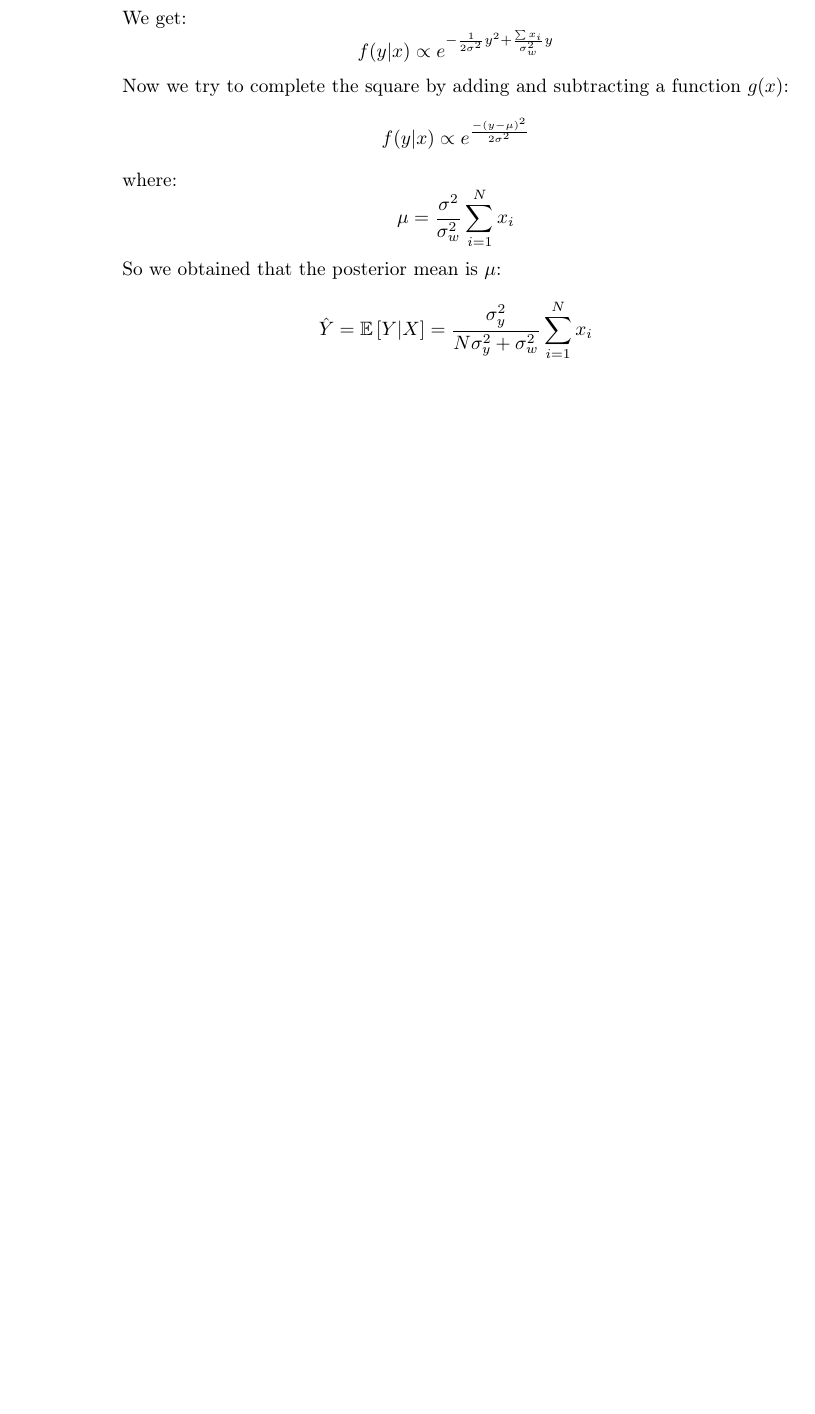
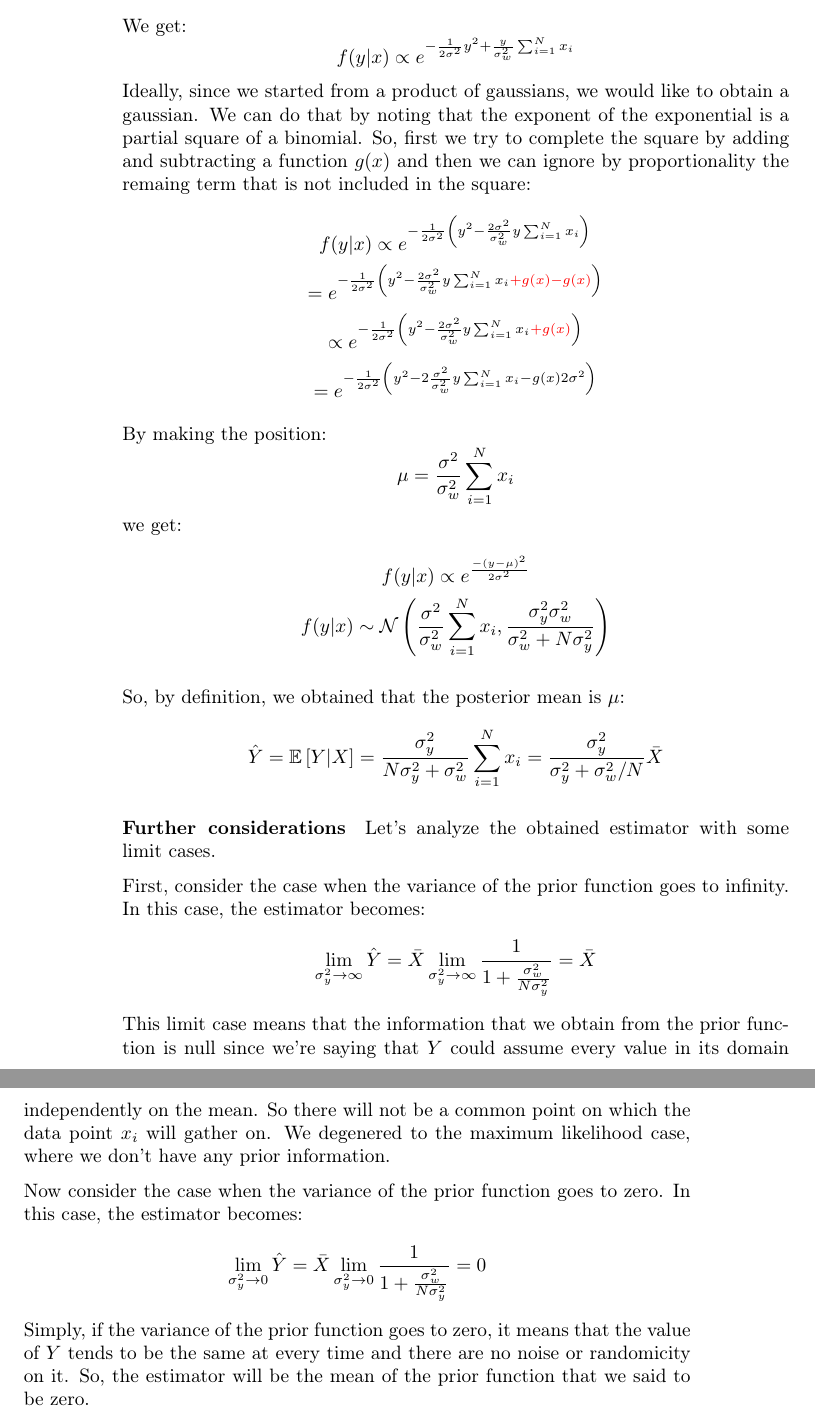
Before and after one commit to CristianCerasuolo-UniSa/the-final-master, a LaTeX thesis (master.tex, which reads chapter_2.tex): part of page 24 of 91 before the commit and two parts of pages 24 and 25 of 93 after it, the two joined at a grey line, cut so that both start at the same text, the shorter picture padded with empty space. Compiled offline with pdfLaTeX.

Commit message:
chapter 2 completed

```diff
--- a/chapter_2.tex
+++ b/chapter_2.tex
@@ -538,21 +540,47 @@ We can factor the terms that depend on $y^2$:
 \]
 and then by defining:
 \[
-    \frac{1}{\sigma^2} = \frac{1}{\sigma_y^2} + \frac{1}{\frac{\sigma^2_w}{N}}
+    \frac{1}{\sigma^2} = \frac{1}{\sigma_y^2} + \frac{1}{\frac{\sigma^2_w}{N}} =  \frac{\sigma^2_w+N\sigma^2_y}{\sigma^2_y\sigma^2_w}
 \]
 We get:
 \[
-    f(y|x) \propto e^{-\frac{1}{2\sigma^2} y^2 + \frac{\sum x_i}{\sigma_w^2} y}
+    f(y|x) \propto e^{-\frac{1}{2\sigma^2} y^2 + \frac{y}{\sigma_w^2} \sum_{i=1}^N x_i}
 \]
-Now we try to complete the square by adding and subtracting a function $g(x)$:
-\[
-    f(y|x) \propto e^{\frac{-(y-\mu)^2}{2\sigma^2}}
-\]
-where:
+Ideally, since we started from a product of gaussians, we would like to obtain a gaussian. We can do that by noting that the exponent of the exponential is a partial square of a binomial.
+So, first we try to complete the square by adding and subtracting a function $g(x)$ and then we can ignore by proportionality the remaing term that is not included in the square:
+\begin{gather*}
+    f(y|x) \propto e^{-\frac{1}{2\sigma^2}\left(y^2 - \frac{2\sigma^2}{\sigma_w^2}y\sum_{i=1}^N x_i \right) } \\
+    = e^{-\frac{1}{2\sigma^2}\left(y^2 - \frac{2\sigma^2}{\sigma_w^2}y\sum_{i=1}^N x_i \textcolor{red}{+g(x)-g(x)}\right) } \\
+    \propto e^{-\frac{1}{2\sigma^2}\left(y^2 - \frac{2\sigma^2}{\sigma_w^2}y\sum_{i=1}^N x_i \textcolor{red}{+g(x)}\right) } \\
+    = e^{-\frac{1}{2\sigma^2} \left(y^2 - 2\frac{\sigma^2}{\sigma_w^2}y\sum_{i=1}^N x_i - g(x)2\sigma^2\right)}
+\end{gather*}
+By making the position:
 \[
     \mu = \frac{\sigma^2}{\sigma_w^2}\sum_{i=1}^{N} x_i
 \]
-So we obtained that the posterior mean is $\mu$:
+we get:
+\begin{gather*}
+    f(y|x) \propto e^{\frac{-(y-\mu)^2}{2\sigma^2}} \\
+    f(y|x) \sim \mathcal N \left(\frac{\sigma^2}{\sigma_w^2}\sum_{i=1}^{N} x_i,  \frac{\sigma^2_y\sigma^2_w}{\sigma^2_w+N\sigma^2_y}\right)
+\end{gather*}
+
+So, by definition, we obtained that the posterior mean is $\mu$:
 \[
-    \hat{Y} = \mathbb{E}\left[ Y | X\right] = \frac{\sigma_y^2}{N\sigma_y^2 + \sigma_w^2} \sum_{i=1}^{N} x_i
+    \hat{Y} = \mathbb{E}\left[ Y | X\right] = \frac{\sigma_y^2}{N\sigma_y^2 + \sigma_w^2} \sum_{i=1}^{N} x_i = \frac{\sigma_y^2}{\sigma_y^2 + \sigma_w^2/N} \bar X
 \]
+
+\subparagraph*{Further considerations}
+Let's analyze the obtained estimator with some limit cases.
+
+First, consider the case when the variance of the prior function goes to infinity. In this case, the estimator becomes:
+\[
+    \lim_{\sigma^2_y\to\infty} \hat Y = \bar X   \lim_{\sigma^2_y\to\infty} \frac 1{1+\frac{\sigma^2_w}{N\sigma^2_y}} = \bar X
+\]
+This limit case means that the information that we obtain from the prior function is null since we're saying that $Y$ could assume every value in its domain independently on the mean. So there will not be a common point on which the data point $x_i$ will gather on.
+We degenered to the maximum likelihood case, where we don't have any prior information.
+
+Now consider the case when the variance of the prior function goes to zero. In this case, the estimator becomes:
+\[
+    \lim_{\sigma^2_y\to0} \hat Y = \bar X \lim_{\sigma^2_y\to 0}\frac{1}{1+\frac{\sigma^2_w}{N\sigma^2_y}} = 0
+\]
+Simply, if the variance of the prior function goes to zero, it means that the value of $Y$ tends to be the same at every time and there are no noise or randomicity on it. So, the estimator will be the mean of the prior function that we said to be zero. % TODO: check di questo periodo
```
Also changed, not shown: master.pdf, chapter_2.tex (26 more changed lines), 4 other files.
